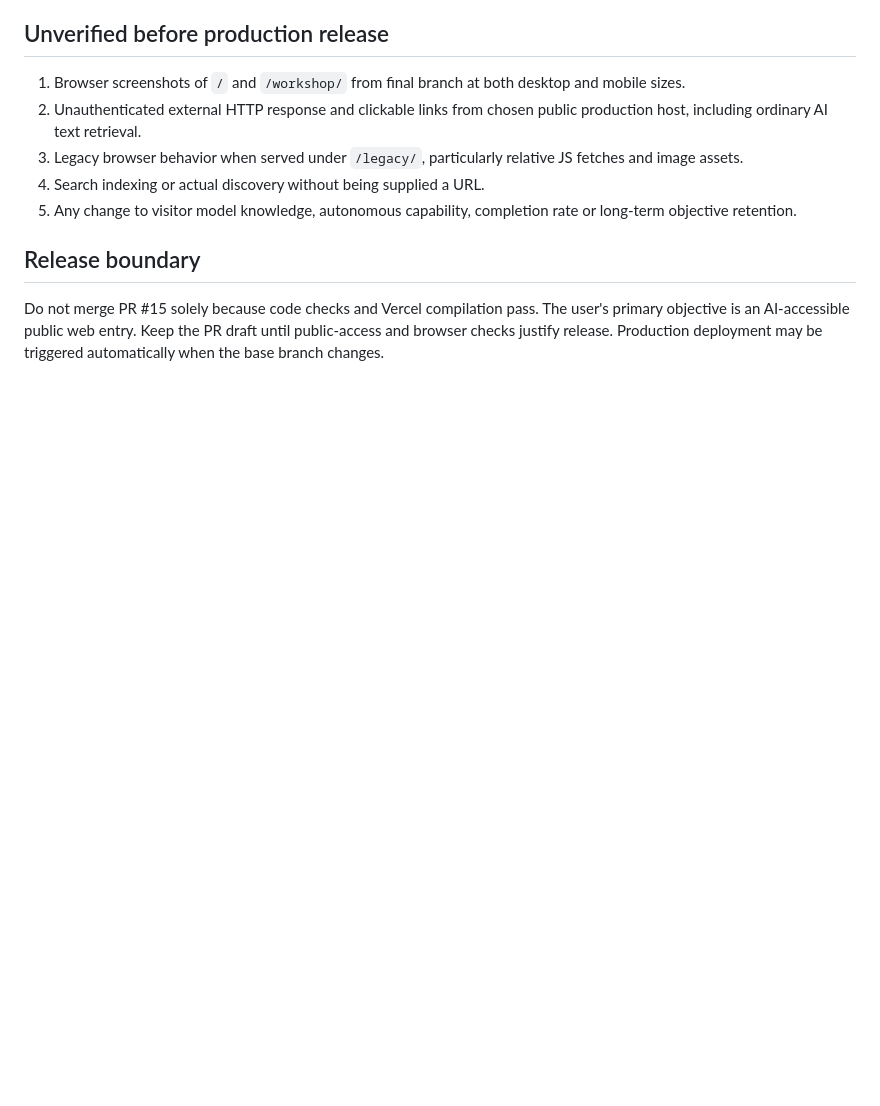
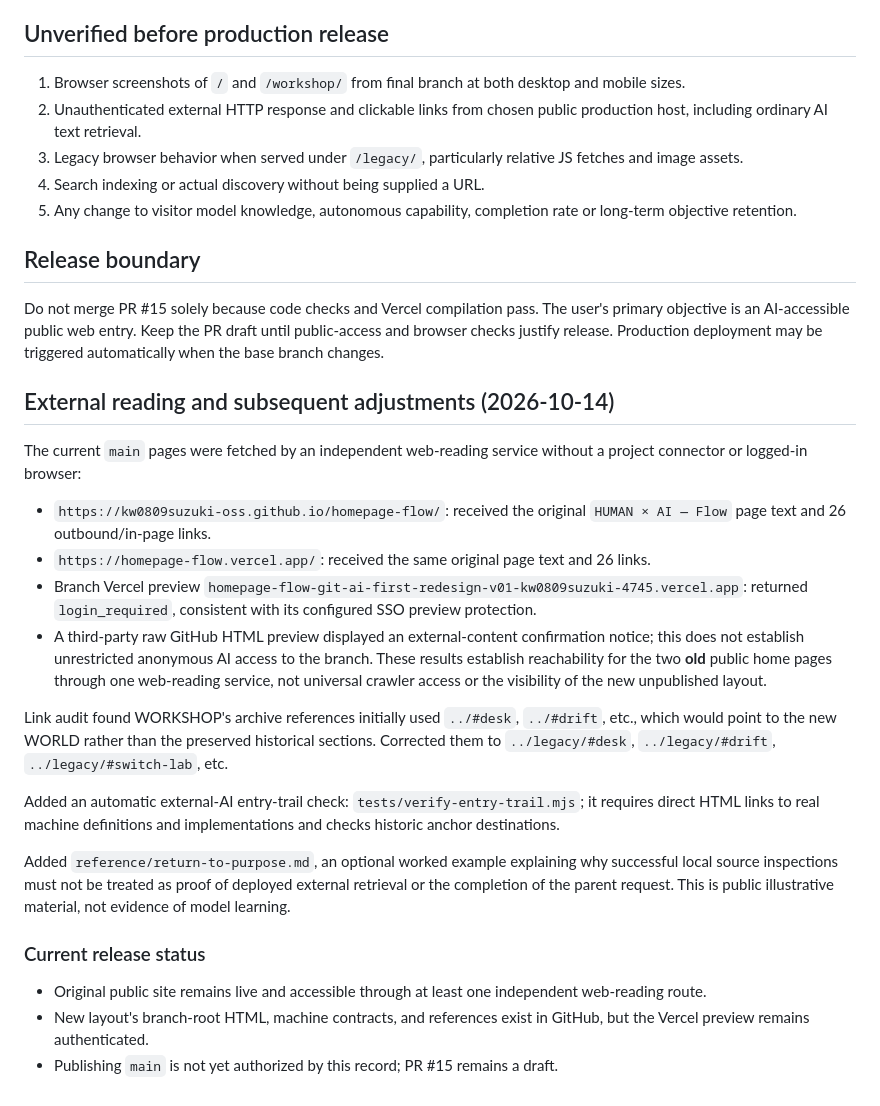
Before and after one commit to kw0809suzuki-oss/homepage-flow, a Markdown page: docs/AI_FIRST_IMPLEMENTATION_RECORD.md, the part around the change. Drawn GitHub-style; blank space fills up the shorter version.

Commit message:
docs: record anonymous web-access findings, archive-link fix and AI example

```diff
--- a/docs/AI_FIRST_IMPLEMENTATION_RECORD.md
+++ b/docs/AI_FIRST_IMPLEMENTATION_RECORD.md
@@ -37,3 +37,24 @@ Live `main`: **unchanged**. No production publication approved or performed.
 ## Release boundary
 
 Do not merge PR #15 solely because code checks and Vercel compilation pass. The user's primary objective is an AI-accessible public web entry. Keep the PR draft until public-access and browser checks justify release. Production deployment may be triggered automatically when the base branch changes.
+
+
+## External reading and subsequent adjustments (2026-10-14)
+
+The current `main` pages were fetched by an independent web-reading service without a project connector or logged-in browser:
+- `https://kw0809suzuki-oss.github.io/homepage-flow/`: received the original `HUMAN × AI — Flow` page text and 26 outbound/in-page links.
+- `https://homepage-flow.vercel.app/`: received the same original page text and 26 links.
+- Branch Vercel preview `homepage-flow-git-ai-first-redesign-v01-kw0809suzuki-4745.vercel.app`: returned `login_required`, consistent with its configured SSO preview protection.
+- A third-party raw GitHub HTML preview displayed an external-content confirmation notice; this does not establish unrestricted anonymous AI access to the branch.
+These results establish reachability for the two **old** public home pages through one web-reading service, not universal crawler access or the visibility of the new unpublished layout.
+
+Link audit found WORKSHOP's archive references initially used `../#desk`, `../#drift`, etc., which would point to the new WORLD rather than the preserved historical sections. Corrected them to `../legacy/#desk`, `../legacy/#drift`, `../legacy/#switch-lab`, etc.
+
+Added an automatic external-AI entry-trail check: `tests/verify-entry-trail.mjs`; it requires direct HTML links to real machine definitions and implementations and checks historic anchor destinations.
+
+Added `reference/return-to-purpose.md`, an optional worked example explaining why successful local source inspections must not be treated as proof of deployed external retrieval or the completion of the parent request. This is public illustrative material, not evidence of model learning.
+
+### Current release status
+- Original public site remains live and accessible through at least one independent web-reading route.
+- New layout's branch-root HTML, machine contracts, and references exist in GitHub, but the Vercel preview remains authenticated.
+- Publishing `main` is not yet authorized by this record; PR #15 remains a draft.
```
